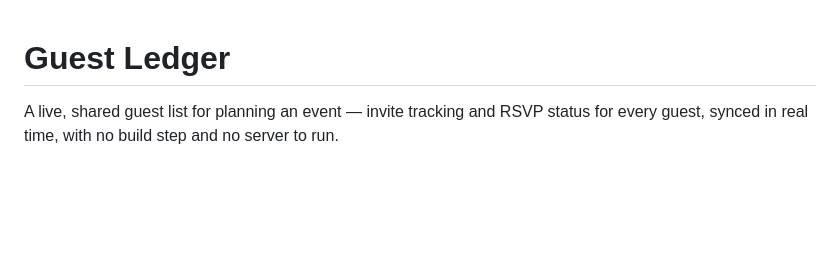
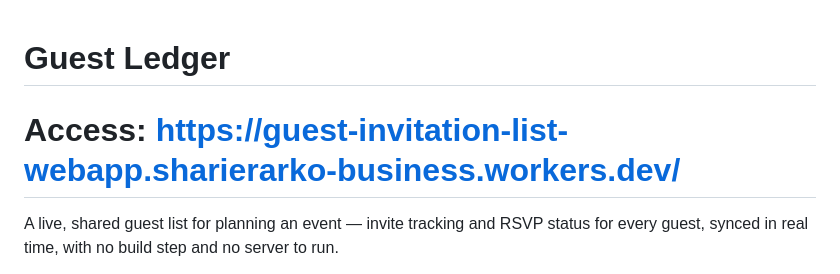
Before and after one commit to shaark051/Guest-Invitation-List-Webapp, a Markdown page: README.md, the part around the change. Rendered like a GitHub page; blank space fills up the shorter version.

```diff
--- a/README.md
+++ b/README.md
@@ -1,4 +1,6 @@
 # Guest Ledger
+
+# Access: https://guest-invitation-list-webapp.sharierarko-business.workers.dev/
 
 A live, shared guest list for planning an event — invite tracking and RSVP
 status for every guest, synced in real time, with no build step and no
```
